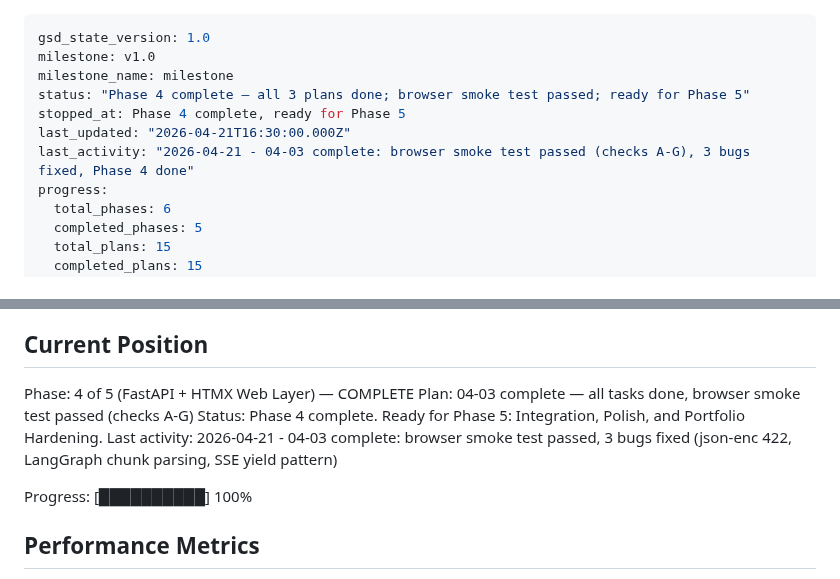
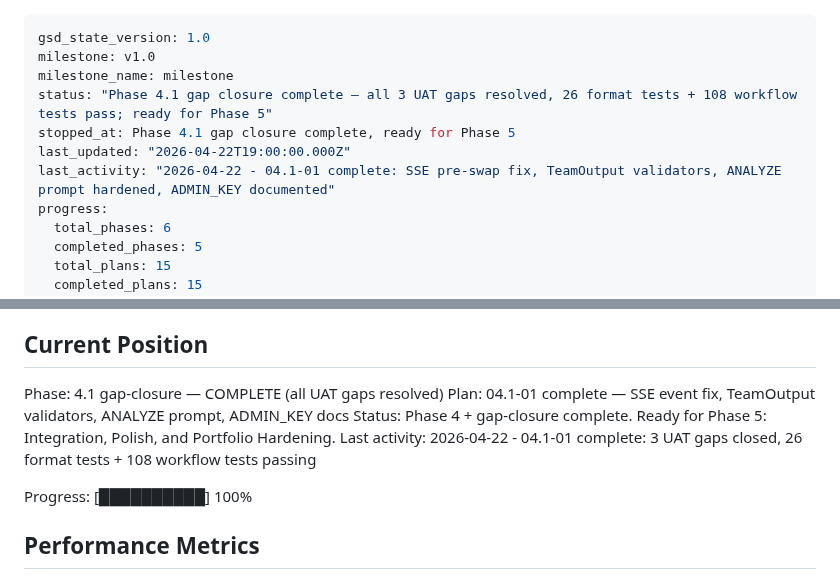
Before and after one commit to Hydarhafiz/AnotherEdenAI, a Markdown page: .planning/STATE.md, 2 parts joined by grey strips. Drawn GitHub-style.

Commit message:
docs(phase-04.1): complete phase execution — 3 UAT gaps resolved, verification passed

```diff
--- a/.planning/STATE.md
+++ b/.planning/STATE.md
@@ -2,10 +2,10 @@
 gsd_state_version: 1.0
 milestone: v1.0
 milestone_name: milestone
-status: "Phase 4 complete — all 3 plans done; browser smoke test passed; ready for Phase 5"
-stopped_at: Phase 4 complete, ready for Phase 5
-last_updated: "2026-04-21T16:30:00.000Z"
-last_activity: "2026-04-21 - 04-03 complete: browser smoke test passed (checks A-G), 3 bugs fixed, Phase 4 done"
+status: "Phase 4.1 gap closure complete — all 3 UAT gaps resolved, 26 format tests + 108 workflow tests pass; ready for Phase 5"
+stopped_at: Phase 4.1 gap closure complete, ready for Phase 5
+last_updated: "2026-04-22T19:00:00.000Z"
+last_activity: "2026-04-22 - 04.1-01 complete: SSE pre-swap fix, TeamOutput validators, ANALYZE prompt hardened, ADMIN_KEY documented"
 progress:
   total_phases: 6
   completed_phases: 5
@@ -25,10 +25,10 @@ See: .planning/PROJECT.md (updated 2026-04-19)
 
 ## Current Position
 
-Phase: 4 of 5 (FastAPI + HTMX Web Layer) — COMPLETE
-Plan: 04-03 complete — all tasks done, browser smoke test passed (checks A-G)
-Status: Phase 4 complete. Ready for Phase 5: Integration, Polish, and Portfolio Hardening.
-Last activity: 2026-04-21 - 04-03 complete: browser smoke test passed, 3 bugs fixed (json-enc 422, LangGraph chunk parsing, SSE yield pattern)
+Phase: 4.1 gap-closure — COMPLETE (all UAT gaps resolved)
+Plan: 04.1-01 complete — SSE event fix, TeamOutput validators, ANALYZE prompt, ADMIN_KEY docs
+Status: Phase 4 + gap-closure complete. Ready for Phase 5: Integration, Polish, and Portfolio Hardening.
+Last activity: 2026-04-22 - 04.1-01 complete: 3 UAT gaps closed, 26 format tests + 108 workflow tests passing
 
 Progress: [██████████] 100%
 
```
Also changed, not shown: 1 other file.
